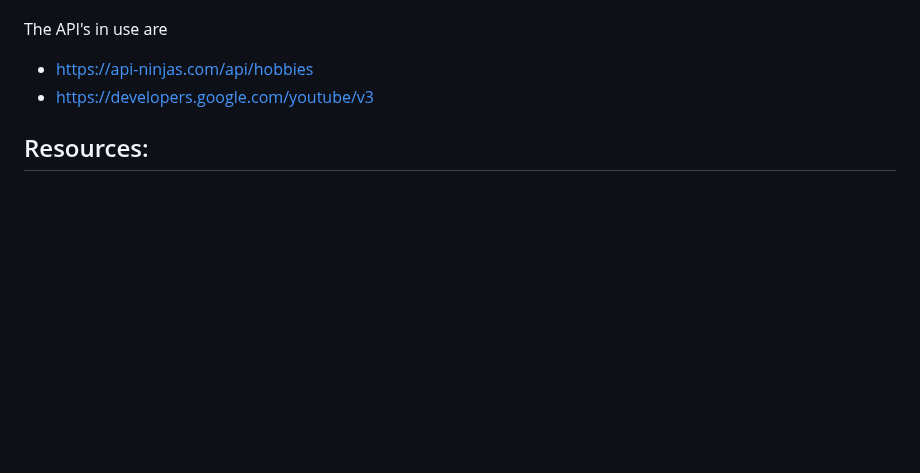
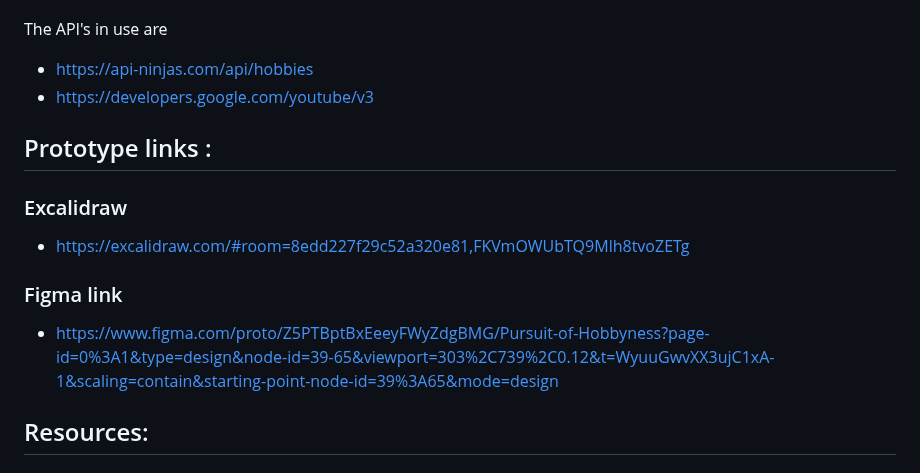
Before and after one commit to chrisma89/The-Pursuit-of-Hobbyness, a Markdown page: README.md, the part around the change. GitHub-like rendering; blank space fills up the shorter version.

Commit message:
figma and excalidraw links added to readme

```diff
--- a/README.md
+++ b/README.md
@@ -73,6 +73,14 @@ The API's in use are
 - https://api-ninjas.com/api/hobbies
 - https://developers.google.com/youtube/v3
 
+## Prototype links :
+
+### Excalidraw
+- https://excalidraw.com/#room=8edd227f29c52a320e81,FKVmOWUbTQ9Mlh8tvoZETg
+
+### Figma link
+- https://www.figma.com/proto/Z5PTBptBxEeeyFWyZdgBMG/Pursuit-of-Hobbyness?page-id=0%3A1&type=design&node-id=39-65&viewport=303%2C739%2C0.12&t=WyuuGwvXX3ujC1xA-1&scaling=contain&starting-point-node-id=39%3A65&mode=design
+
 ## Resources:
 
 ### Resources for collaborative working
```
